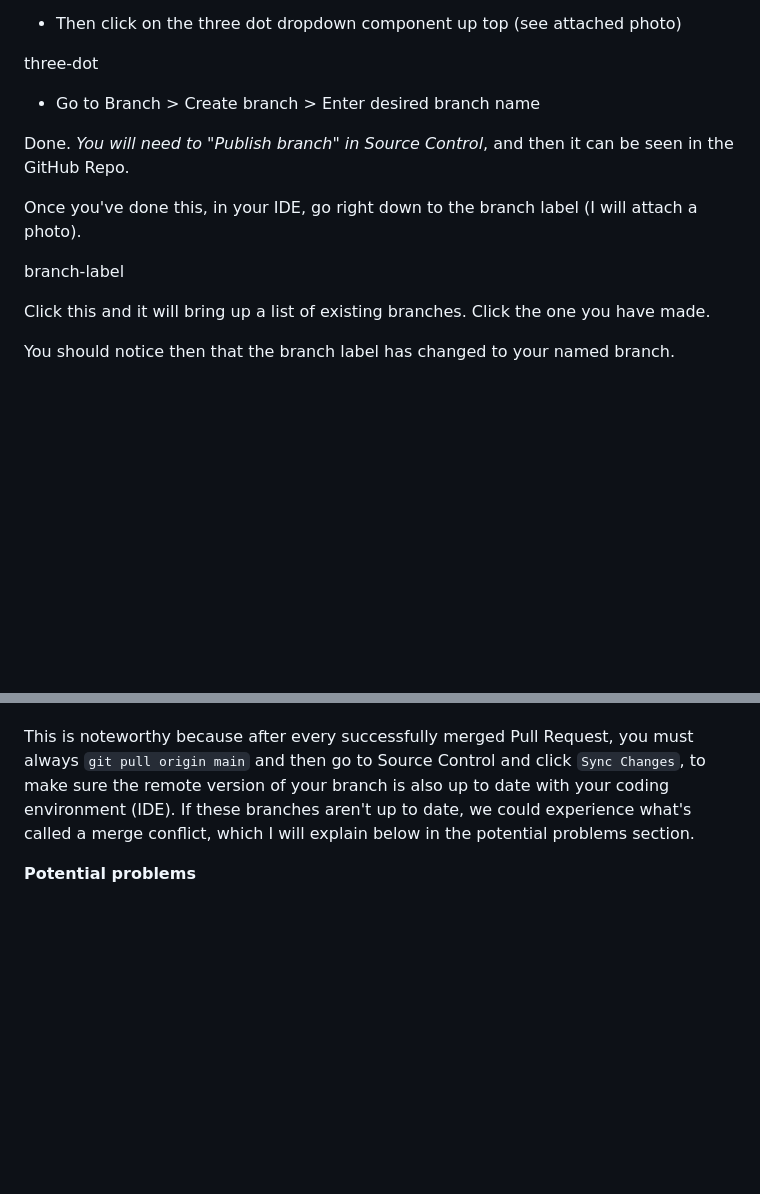
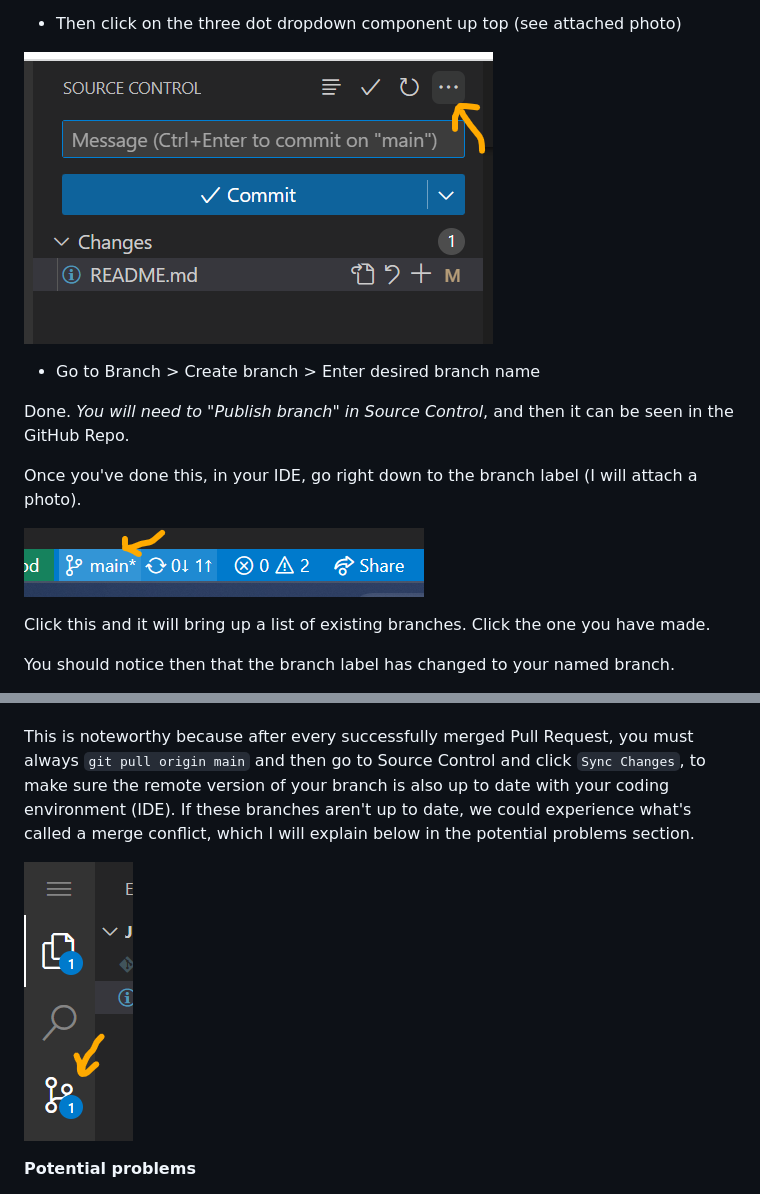
Before and after one commit to keironchaudhry/june-pride-hackathon-2023, a Markdown page: README.md, 2 parts joined by grey strips. Drawn GitHub-style; blank space fills up the shorter version.

Commit message:
Readme: Add images to instructions

```diff
--- a/README.md
+++ b/README.md
@@ -18,7 +18,7 @@ Another way:
 
 * Then click on the three dot dropdown component up top (see attached photo)
 
-three-dot
+![three-dots](./assets/documentation/readme_images/three_dots.png)
 
 * Go to Branch > Create branch > Enter desired branch name
 
@@ -26,7 +26,7 @@ Done. _You will need to "Publish branch" in Source Control_, and then it can be
 
 Once you've done this, in your IDE, go right down to the branch label (I will attach a photo).
 
-branch-label
+![branch-ide](./assets/documentation/readme_images/branch-ide.png)
 
 Click this and it will bring up a list of existing branches. Click the one you have made.
 
@@ -74,6 +74,8 @@ So when I made 'keiron', I now have the 'keiron' branch open in my IDE (Integrat
 
 This is noteworthy because after every successfully merged Pull Request, you must always `git pull origin main` and then go to Source Control and click `Sync Changes`, to make sure the remote version of your branch is also up to date with your coding environment (IDE). If these branches aren't up to date, we could experience what's called a merge conflict, which I will explain below in the potential problems section.
 
+![source-control](./assets/documentation/readme_images/source_control.png)
+
 **Potential problems**
 
 When a lot of PRs go up, a "merge conflict" can happen. This is okay and it's bound to happen, it's part of the experience of a hackathon as well (and also working in a team). It can occur for a variety of complex reasons.
```
